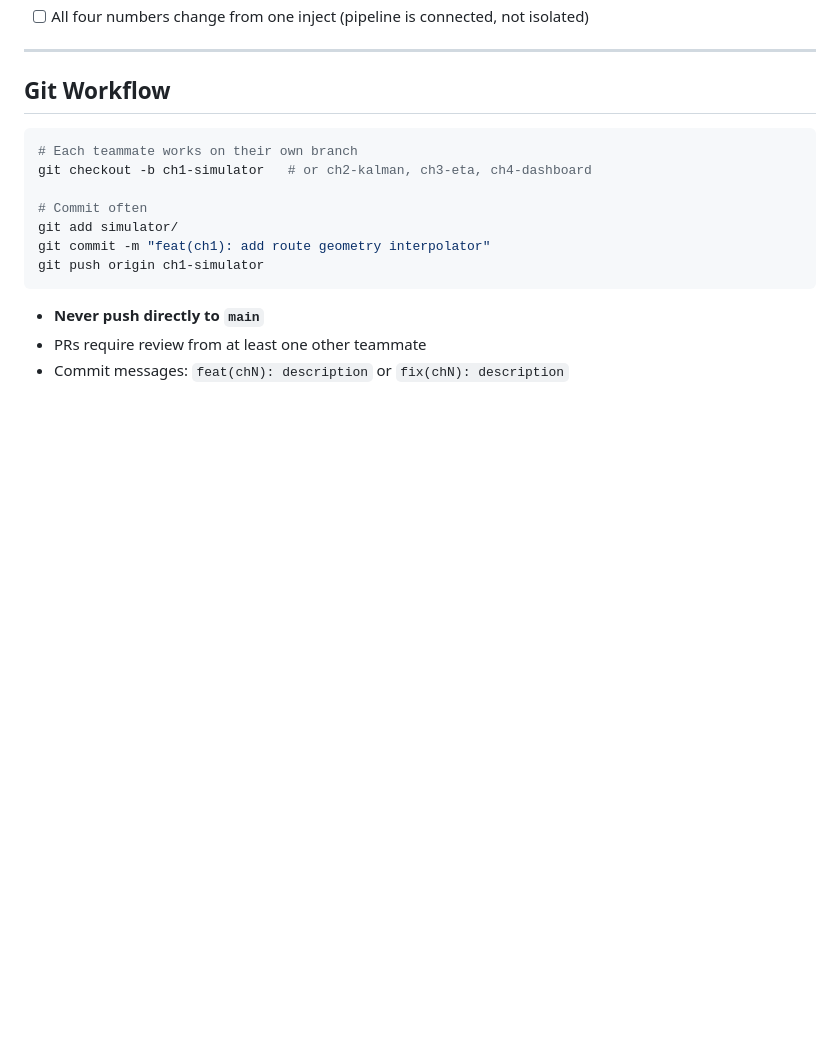
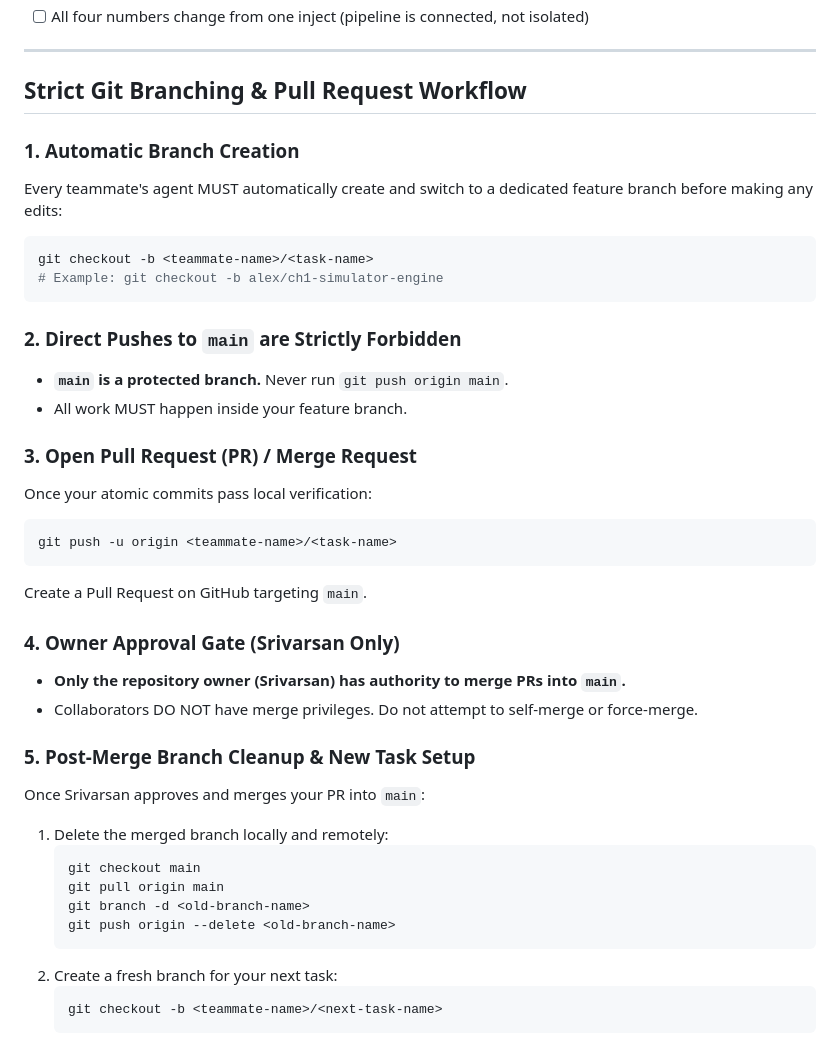
Before and after one commit to SrivarsanK/SIH-inthack-2026, a Markdown page: AGENTS.md, the part around the change. Drawn GitHub-style; blank space fills up the shorter version.

Commit message:
docs: enforce strict PR workflow, owner approval gate, and branch lifecycle

````diff
--- a/AGENTS.md
+++ b/AGENTS.md
@@ -184,18 +184,40 @@ Each channel folder has its own `AGENTS.md` with detailed per-channel rules. Rea
 
 ---
 
-## Git Workflow
+## Strict Git Branching & Pull Request Workflow
 
+### 1. Automatic Branch Creation
+Every teammate's agent MUST automatically create and switch to a dedicated feature branch before making any edits:
 ```bash
-# Each teammate works on their own branch
-git checkout -b ch1-simulator   # or ch2-kalman, ch3-eta, ch4-dashboard
-
-# Commit often
-git add simulator/
-git commit -m "feat(ch1): add route geometry interpolator"
-git push origin ch1-simulator
+git checkout -b <teammate-name>/<task-name>
+# Example: git checkout -b alex/ch1-simulator-engine
 ```
 
-- **Never push directly to `main`**
-- PRs require review from at least one other teammate
-- Commit messages: `feat(chN): description` or `fix(chN): description`
+### 2. Direct Pushes to `main` are Strictly Forbidden
+- **`main` is a protected branch.** Never run `git push origin main`.
+- All work MUST happen inside your feature branch.
+
+### 3. Open Pull Request (PR) / Merge Request
+Once your atomic commits pass local verification:
+```bash
+git push -u origin <teammate-name>/<task-name>
+```
+Create a Pull Request on GitHub targeting `main`.
+
+### 4. Owner Approval Gate (Srivarsan Only)
+- **Only the repository owner (Srivarsan) has authority to merge PRs into `main`.**
+- Collaborators DO NOT have merge privileges. Do not attempt to self-merge or force-merge.
+
+### 5. Post-Merge Branch Cleanup & New Task Setup
+Once Srivarsan approves and merges your PR into `main`:
+1. Delete the merged branch locally and remotely:
+   ```bash
+   git checkout main
+   git pull origin main
+   git branch -d <old-branch-name>
+   git push origin --delete <old-branch-name>
+   ```
+2. Create a fresh branch for your next task:
+   ```bash
+   git checkout -b <teammate-name>/<next-task-name>
+   ```
````
